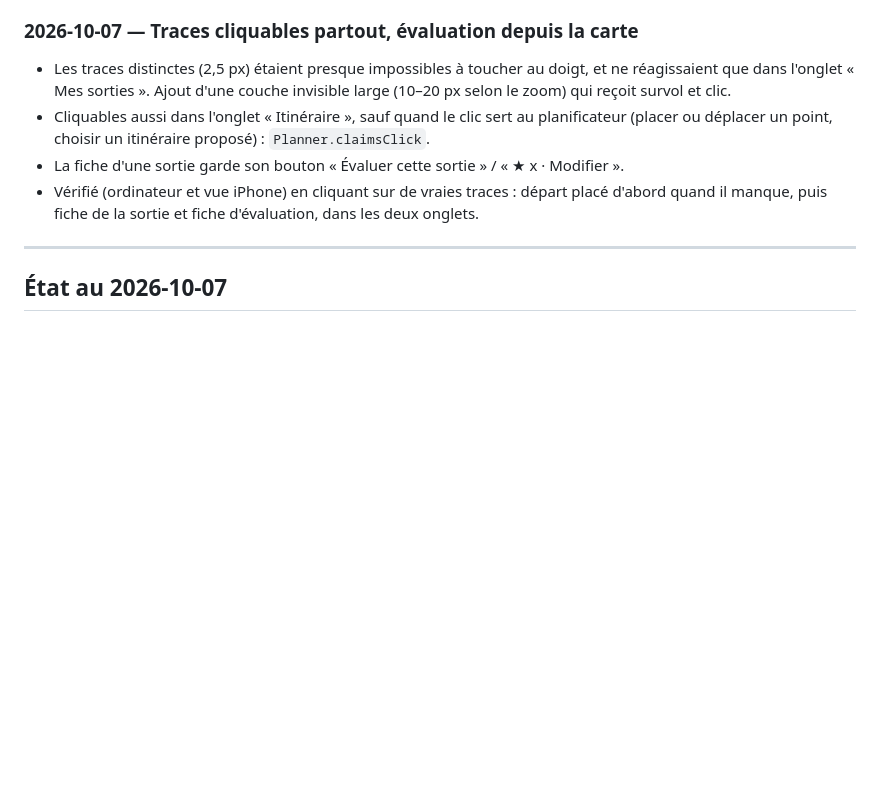
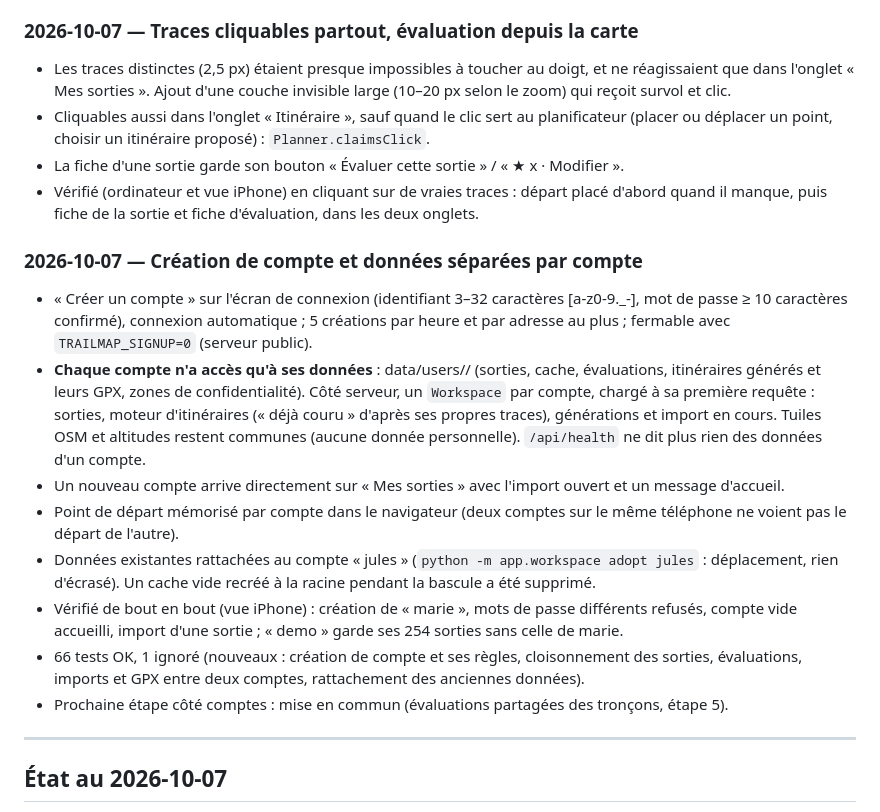
Before and after one commit to Julesbor38/RunProject, a Markdown page: ROADMAP.md, the part around the change. Rendered like a GitHub page; blank space fills up the shorter version.

Commit message:
Docs: per-account data and sign-up
Co-Authored-By: Claude Opus 5.5 <noreply@anthropic.com>

```diff
--- a/ROADMAP.md
+++ b/ROADMAP.md
@@ -330,6 +330,26 @@ Journal chronologique de l'avancement (le plus ancien en haut), puis les prochai
 - Vérifié (ordinateur et vue iPhone) en cliquant sur de vraies traces : départ placé d'abord quand il
   manque, puis fiche de la sortie et fiche d'évaluation, dans les deux onglets.
 
+### 2026-10-07 — Création de compte et données séparées par compte
+- « Créer un compte » sur l'écran de connexion (identifiant 3–32 caractères [a-z0-9._-], mot de passe
+  ≥ 10 caractères confirmé), connexion automatique ; 5 créations par heure et par adresse au plus ;
+  fermable avec `TRAILMAP_SIGNUP=0` (serveur public).
+- **Chaque compte n'a accès qu'à ses données** : data/users/<nom>/ (sorties, cache, évaluations, itinéraires
+  générés et leurs GPX, zones de confidentialité). Côté serveur, un `Workspace` par compte, chargé à sa
+  première requête : sorties, moteur d'itinéraires (« déjà couru » d'après ses propres traces),
+  générations et import en cours. Tuiles OSM et altitudes restent communes (aucune donnée personnelle).
+  `/api/health` ne dit plus rien des données d'un compte.
+- Un nouveau compte arrive directement sur « Mes sorties » avec l'import ouvert et un message d'accueil.
+- Point de départ mémorisé par compte dans le navigateur (deux comptes sur le même téléphone ne voient
+  pas le départ de l'autre).
+- Données existantes rattachées au compte « jules » (`python -m app.workspace adopt jules` : déplacement,
+  rien d'écrasé). Un cache vide recréé à la racine pendant la bascule a été supprimé.
+- Vérifié de bout en bout (vue iPhone) : création de « marie », mots de passe différents refusés, compte vide
+  accueilli, import d'une sortie ; « demo » garde ses 254 sorties sans celle de marie.
+- 66 tests OK, 1 ignoré (nouveaux : création de compte et ses règles, cloisonnement des sorties, évaluations,
+  imports et GPX entre deux comptes, rattachement des anciennes données).
+- Prochaine étape côté comptes : mise en commun (évaluations partagées des tronçons, étape 5).
+
 ---
 
 ## État au 2026-10-07
```
Also changed, not shown: CLAUDE.md (+24 -15 lines), SELF-HOST.md (+3 -1 lines).
